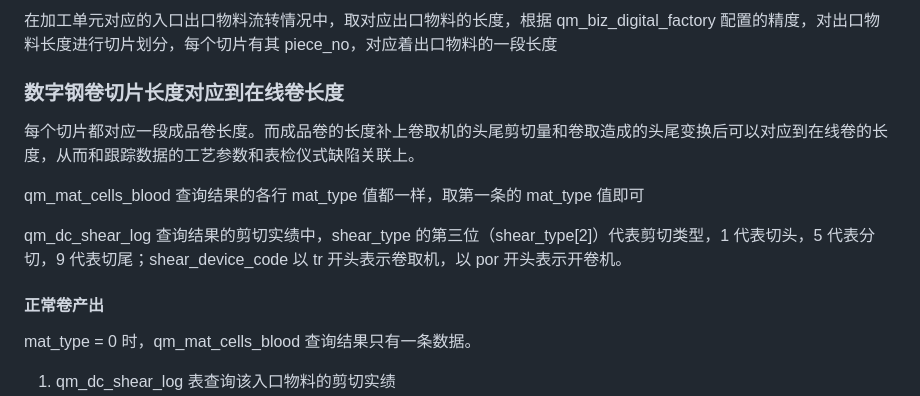
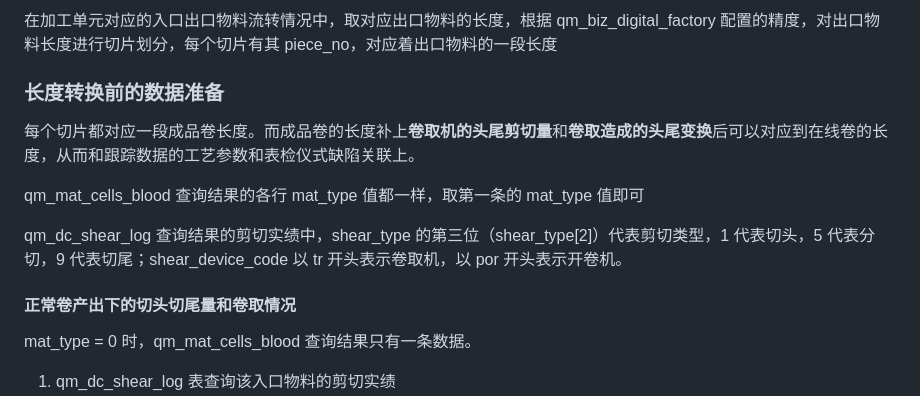
Before and after one commit to Meow-2/obsidian-next, a Markdown page: 数字钢卷/切片 2.0/数字钢卷切片接口.md, the part around the change. GitHub-like rendering.

Commit message:
Update from Sync Service

```diff
--- a/数字钢卷/切片 2.0/数字钢卷切片接口.md
+++ b/数字钢卷/切片 2.0/数字钢卷切片接口.md
@@ -25,15 +25,15 @@ POST /api/quality/piece/output
 
 在加工单元对应的入口出口物料流转情况中，取对应出口物料的长度，根据 qm_biz_digital_factory 配置的精度，对出口物料长度进行切片划分，每个切片有其 piece_no，对应着出口物料的一段长度
 
-### 数字钢卷切片长度对应到在线卷长度
+### 长度转换前的数据准备
 
-每个切片都对应一段成品卷长度。而成品卷的长度补上卷取机的头尾剪切量和卷取造成的头尾变换后可以对应到在线卷的长度，从而和跟踪数据的工艺参数和表检仪式缺陷关联上。
+每个切片都对应一段成品卷长度。而成品卷的长度补上**卷取机的头尾剪切量**和**卷取造成的头尾变换**后可以对应到在线卷的长度，从而和跟踪数据的工艺参数和表检仪式缺陷关联上。
 
 qm_mat_cells_blood 查询结果的各行 mat_type 值都一样，取第一条的 mat_type 值即可
 
 qm_dc_shear_log 查询结果的剪切实绩中，shear_type 的第三位（shear_type[2]）代表剪切类型，1 代表切头，5 代表分切，9 代表切尾；shear_device_code 以 tr 开头表示卷取机，以 por 开头表示开卷机。
 
-#### 正常卷产出
+#### 正常卷产出下的切头切尾量和卷取情况
 
  mat_type = 0 时，qm_mat_cells_blood 查询结果只有一条数据。
 
```
